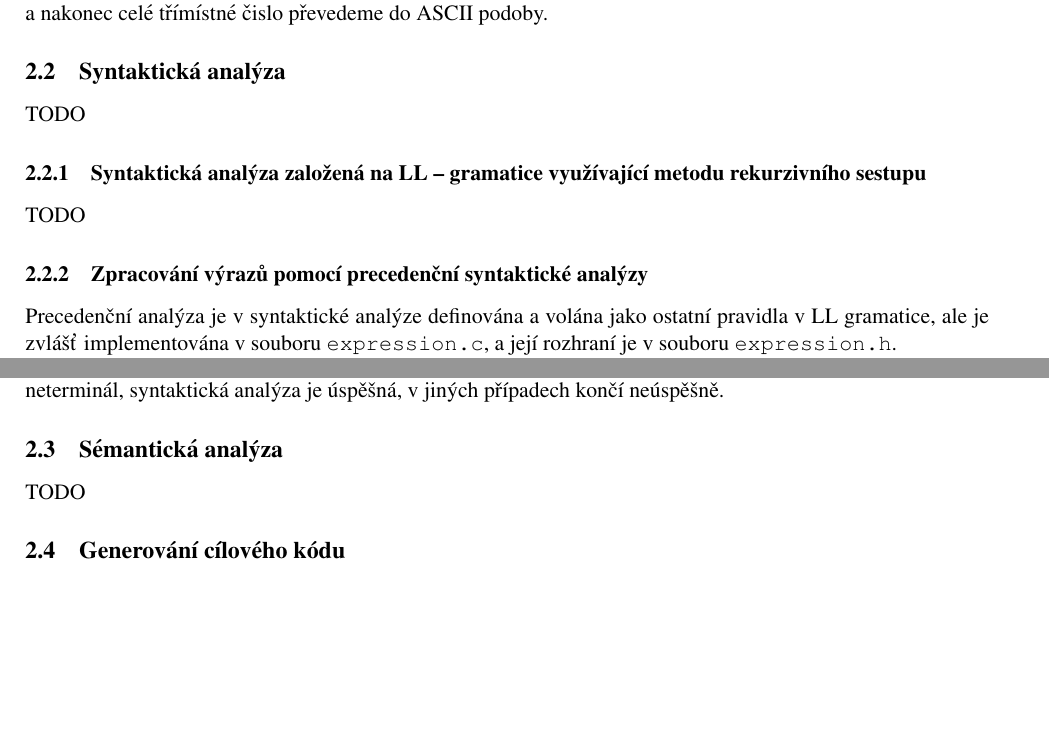
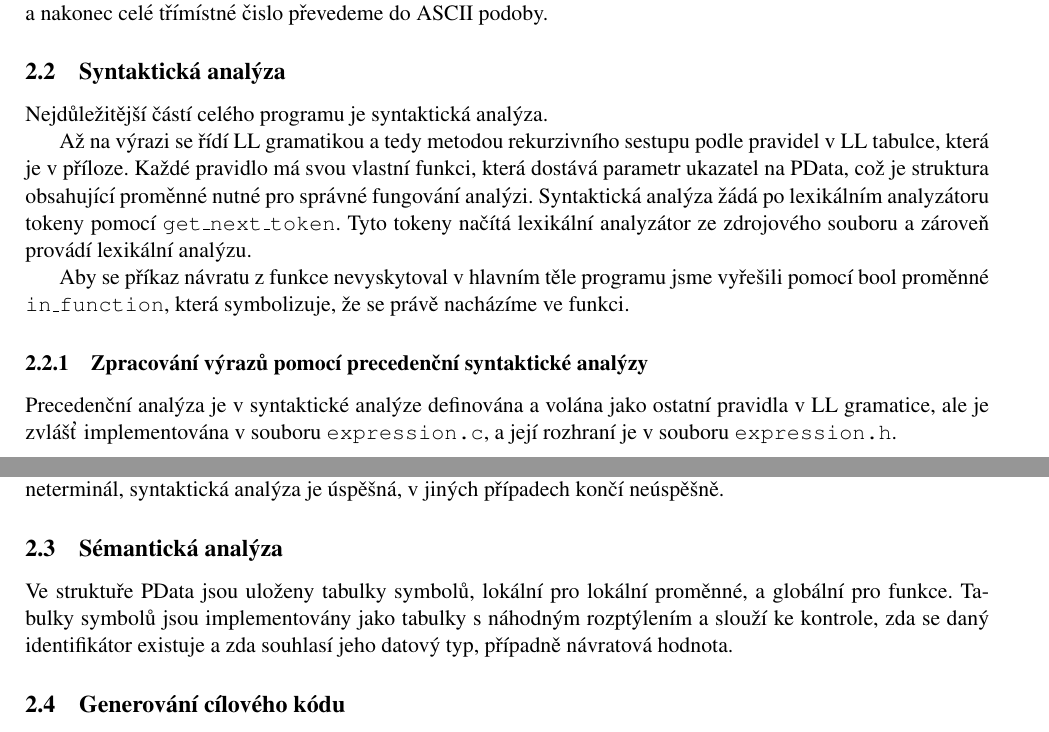
Before and after one commit to harmim/vut-ifj-project, a LaTeX document (doc/dokumentace.tex): two parts of pages 3 and 4 of 12, joined at a grey line, cut so that both start at the same text, the shorter picture padded with empty space. Compiled offline with pdfLaTeX.

Commit message:
Documentation update

```diff
--- a/doc/dokumentace.tex
+++ b/doc/dokumentace.tex
@@ -107,11 +107,12 @@
 
 	\subsection{Syntaktická analýza}
 
-	TODO
+	Nejdůležitější částí celého programu je syntaktická analýza.
 
-	\subsubsection{Syntaktická analýza založená na LL -- gramatice využívající metodu rekurzivního sestupu}
+	Až na výrazi se řídí LL gramatikou a~tedy metodou rekurzivního sestupu podle pravidel v LL tabulce, která je v~příloze.	Každé pravidlo má svou vlastní funkci, která dostává parametr ukazatel na PData, což je struktura obsahující proměnné nutné pro správné fungování analýzi.
+	Syntaktická analýza žádá po lexikálním analyzátoru tokeny pomocí \texttt{get\_next\_token}. Tyto tokeny načítá lexikální analyzátor ze zdrojového souboru a~zároveň provádí lexikální analýzu.
 
-	TODO
+	Aby se příkaz návratu z funkce nevyskytoval v~hlavním těle programu jsme vyřešili pomocí bool proměnné \texttt{in\_function}, která symbolizuje, že se právě nacházíme ve funkci.
 
 	\subsubsection{Zpracování výrazů pomocí precedenční syntaktické analýzy}
 
@@ -143,8 +144,7 @@
 
 	\subsection{Sémantická analýza}
 
-	TODO
-
+	Ve~struktuře PData jsou uloženy tabulky symbolů, lokální pro lokální proměnné, a~globální pro funkce. Tabulky symbolů jsou implementovány jako tabulky s~náhodným rozptýlením a~slouží ke kontrole, zda se daný identifikátor existuje a~zda souhlasí jeho datový typ, případně návratová hodnota.
 
 	\subsection{Generování cílového kódu}
 
```
Also changed, not shown: doc/dokumentace.pdf, 1 other file.
